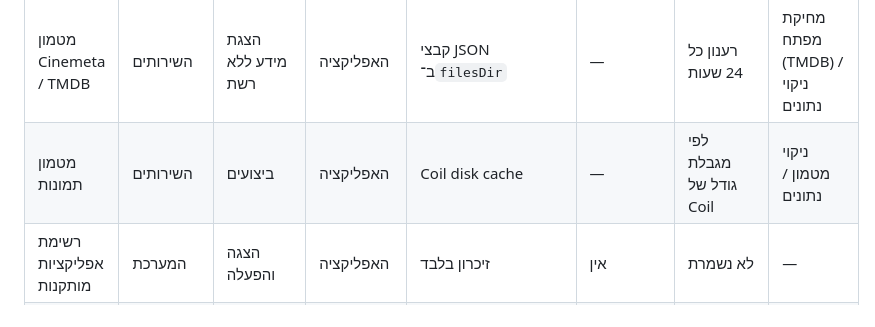
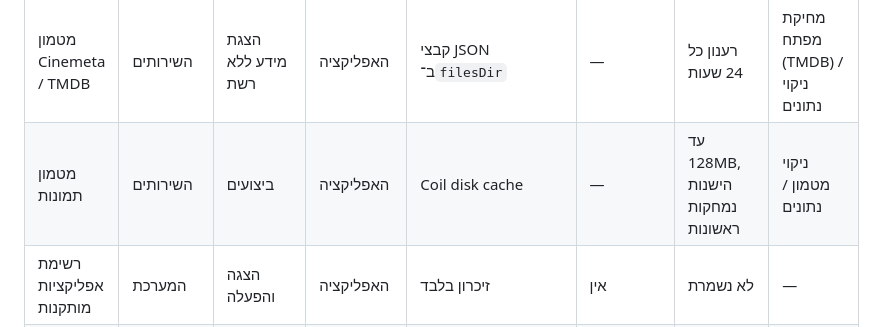
Before and after one commit to diamondrubinny/Scary, a Markdown page: docs/PRIVACY.md, the part around the change. GitHub-like rendering.

Commit message:
Privacy data map: image cache is capped at 128 MB
Co-Authored-By: Claude Opus 5.5 <noreply@anthropic.com>
Claude-Session: https://claude.ai/code/session_013G2Ls6pJPXFZHP3vByDV27

```diff
--- a/docs/PRIVACY.md
+++ b/docs/PRIVACY.md
@@ -25,7 +25,7 @@
 | מצב נעילה אחרי ניסיונות כושלים | שימוש | הגנה מניחוש | האפליקציה | DataStore | אין | עד הצלחה | אוטומטי |
 | מפתח TMDB | המשתמש (אופציונלי) | גישה ל־TMDB | האפליקציה | AES-256-GCM, מפתח ב־Android Keystore | נשלח ל־TMDB בלבד | עד מחיקה | "מחיקת מפתח" בהגדרות |
 | מטמון Cinemeta / TMDB | השירותים | הצגת מידע ללא רשת | האפליקציה | קבצי JSON ב־`filesDir` | — | רענון כל 24 שעות | מחיקת מפתח (TMDB) / ניקוי נתונים |
-| מטמון תמונות | השירותים | ביצועים | האפליקציה | Coil disk cache | — | לפי מגבלת גודל של Coil | ניקוי מטמון / נתונים |
+| מטמון תמונות | השירותים | ביצועים | האפליקציה | Coil disk cache | — | עד 128MB, הישנות נמחקות ראשונות | ניקוי מטמון / נתונים |
 | רשימת אפליקציות מותקנות | המערכת | הצגה והפעלה | האפליקציה | זיכרון בלבד | אין | לא נשמרת | — |
 | כתובת IP | רשת | נדרש טכנית לכל בקשה | ספקי השירות | אצל הספקים | Cinemeta, Metahub, TMDB | לפי מדיניות הספק | **דורש בדיקה מול הספקים** |
 
```
